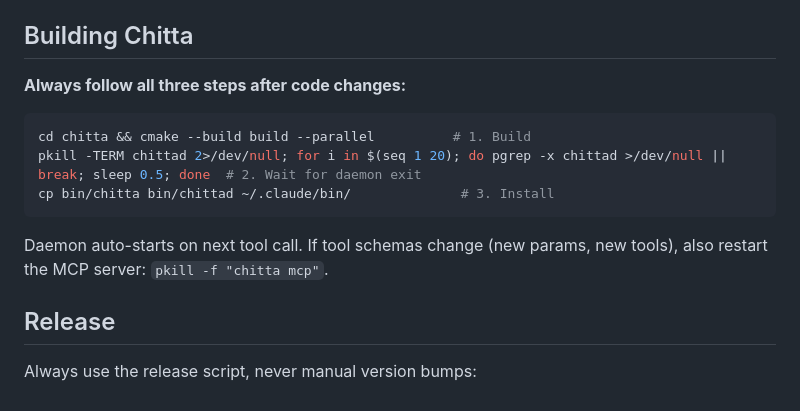
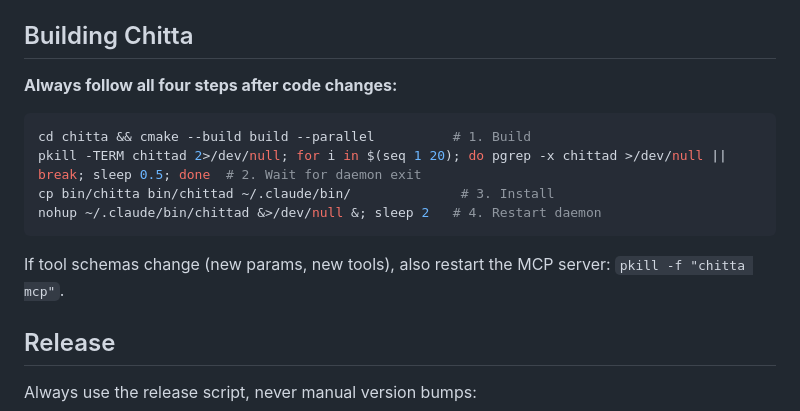
Before and after one commit to genomewalker/cc-soul, a Markdown page: CLAUDE.md, the part around the change. Drawn GitHub-style.

Commit message:
fix: add daemon restart step to build instructions (prevents sadhana from leaving daemon dead)

````diff
--- a/CLAUDE.md
+++ b/CLAUDE.md
@@ -4,14 +4,15 @@ This file is for **contributors developing cc-soul itself**. For user-facing ins
 
 ## Building Chitta
 
-**Always follow all three steps after code changes:**
+**Always follow all four steps after code changes:**
 ```bash
 cd chitta && cmake --build build --parallel          # 1. Build
 pkill -TERM chittad 2>/dev/null; for i in $(seq 1 20); do pgrep -x chittad >/dev/null || break; sleep 0.5; done  # 2. Wait for daemon exit
 cp bin/chitta bin/chittad ~/.claude/bin/              # 3. Install
+nohup ~/.claude/bin/chittad &>/dev/null &; sleep 2   # 4. Restart daemon
 ```
 
-Daemon auto-starts on next tool call. If tool schemas change (new params, new tools), also restart the MCP server: `pkill -f "chitta mcp"`.
+If tool schemas change (new params, new tools), also restart the MCP server: `pkill -f "chitta mcp"`.
 
 ## Release
 
````
